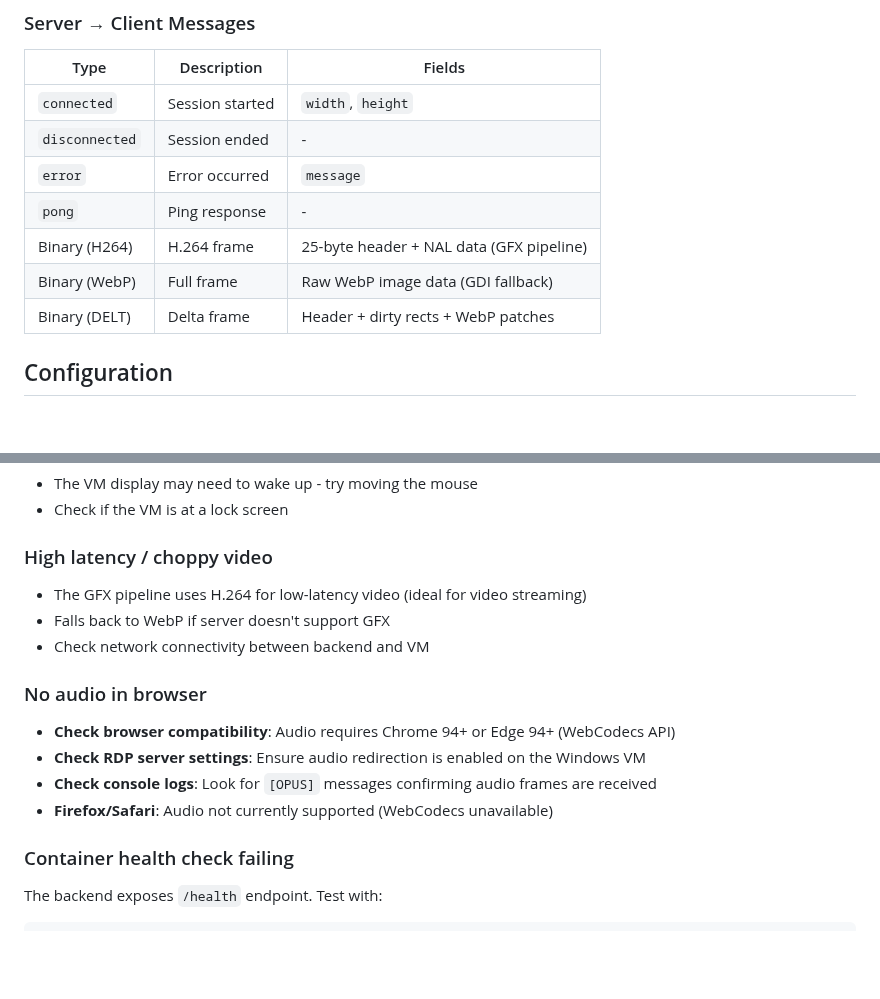
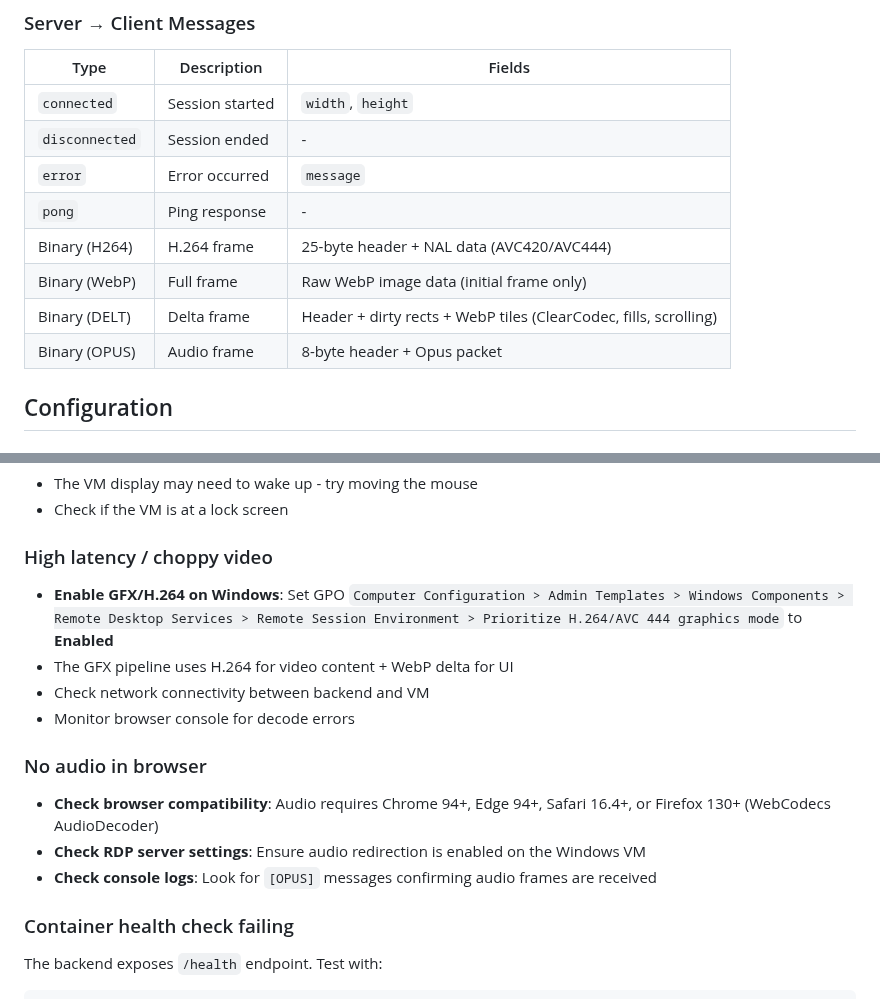
Before and after one commit to qxsch/freerdp-web, a Markdown page: README.md, 2 parts joined by grey strips. Rendered like a GitHub page; blank space fills up the shorter version.

```diff
--- a/README.md
+++ b/README.md
@@ -163,9 +165,10 @@ python -m http.server 8000
 | `disconnected` | Session ended | - |
 | `error` | Error occurred | `message` |
 | `pong` | Ping response | - |
-| Binary (H264) | H.264 frame | 25-byte header + NAL data (GFX pipeline) |
-| Binary (WebP) | Full frame | Raw WebP image data (GDI fallback) |
-| Binary (DELT) | Delta frame | Header + dirty rects + WebP patches |
+| Binary (H264) | H.264 frame | 25-byte header + NAL data (AVC420/AVC444) |
+| Binary (WebP) | Full frame | Raw WebP image data (initial frame only) |
+| Binary (DELT) | Delta frame | Header + dirty rects + WebP tiles (ClearCodec, fills, scrolling) |
+| Binary (OPUS) | Audio frame | 8-byte header + Opus packet |
 
 ## Configuration
 
@@ -276,15 +305,15 @@ The native library wasn't built or installed. Use Docker which handles this auto
 - Check if the VM is at a lock screen
 
 ### High latency / choppy video
-- The GFX pipeline uses H.264 for low-latency video (ideal for video streaming)
-- Falls back to WebP if server doesn't support GFX
+- **Enable GFX/H.264 on Windows**: Set GPO `Computer Configuration > Admin Templates > Windows Components > Remote Desktop Services > Remote Session Environment > Prioritize H.264/AVC 444 graphics mode` to **Enabled**
+- The GFX pipeline uses H.264 for video content + WebP delta for UI
 - Check network connectivity between backend and VM
+- Monitor browser console for decode errors
 
 ### No audio in browser
-- **Check browser compatibility**: Audio requires Chrome 94+ or Edge 94+ (WebCodecs API)
+- **Check browser compatibility**: Audio requires Chrome 94+, Edge 94+, Safari 16.4+, or Firefox 130+ (WebCodecs AudioDecoder)
 - **Check RDP server settings**: Ensure audio redirection is enabled on the Windows VM
 - **Check console logs**: Look for `[OPUS]` messages confirming audio frames are received
-- **Firefox/Safari**: Audio not currently supported (WebCodecs unavailable)
 
 ### Container health check failing
 The backend exposes `/health` endpoint. Test with:
```
Also changed, not shown: other parts of README.md (+46 -18 lines).
